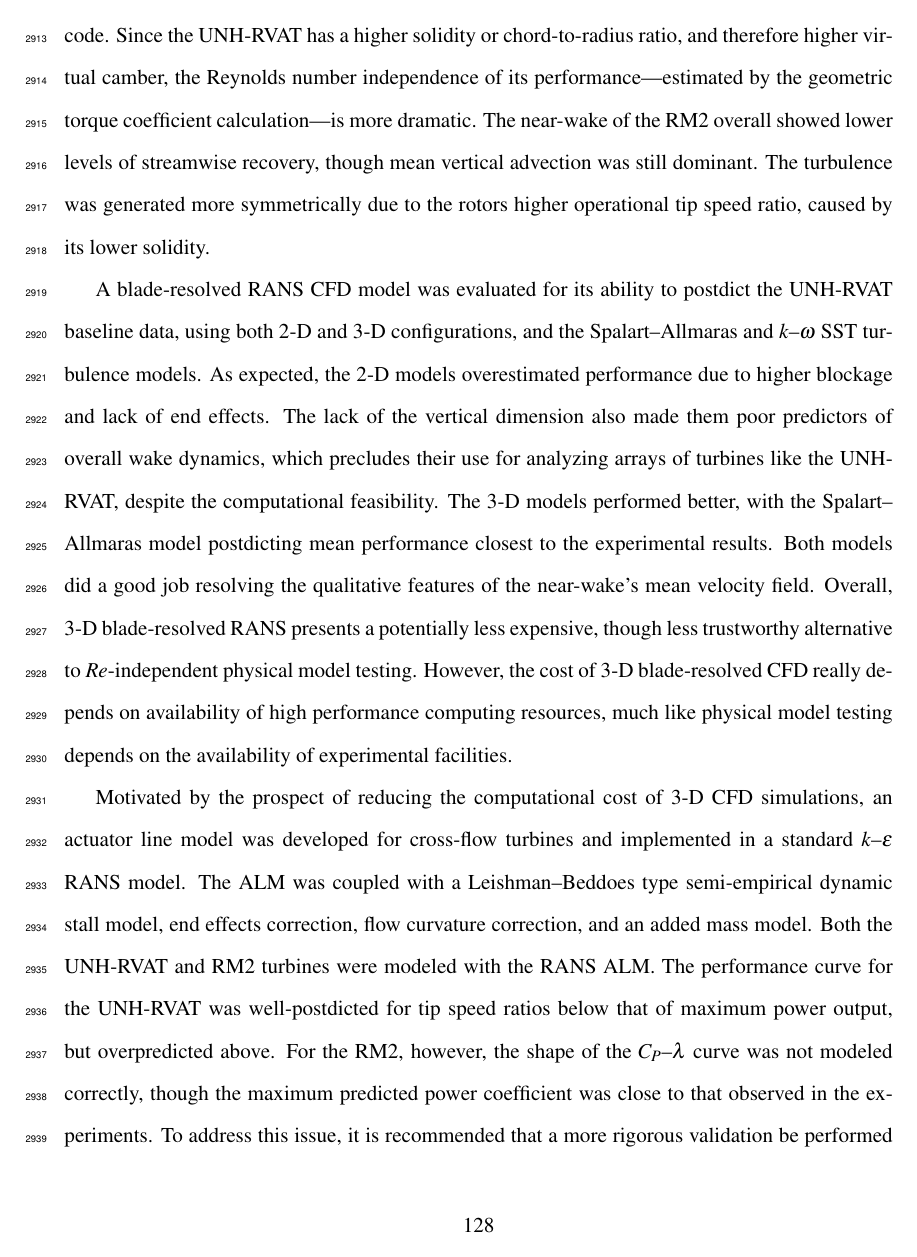
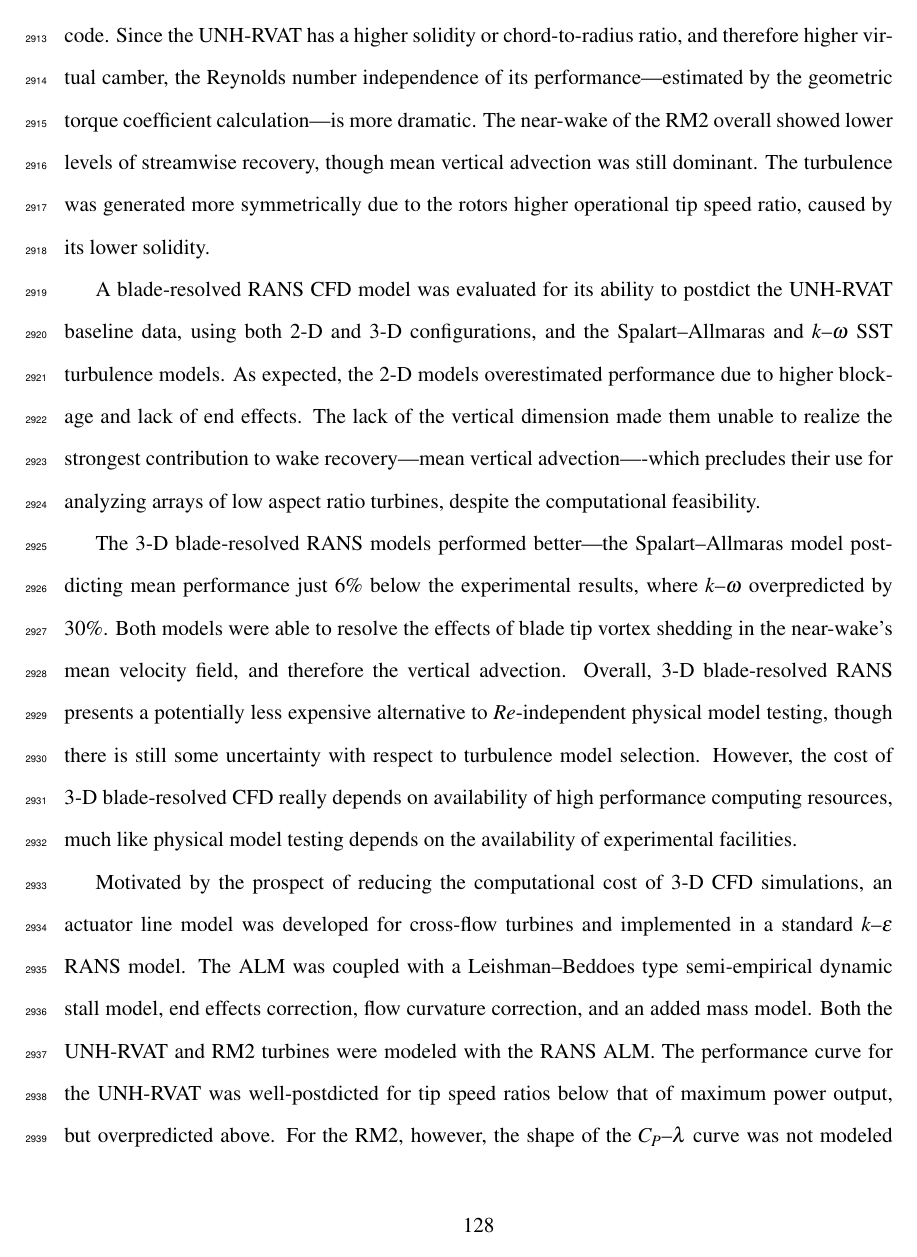
Before and after one commit to petebachant/PhD-thesis, a LaTeX thesis (thesis.tex, which reads chapters/conclusions.tex): page 148 of 171. Compiled offline with pdfLaTeX.

Commit message:
Strengthen BR CFD conclusions per Foster's comment

```diff
--- a/chapters/conclusions.tex
+++ b/chapters/conclusions.tex
@@ -40,17 +40,21 @@ A blade-resolved RANS CFD model was evaluated for its ability to postdict the
 UNH-RVAT baseline data, using both 2-D and 3-D configurations, and the
 Spalart--Allmaras and $k$--$\omega$ SST turbulence models. As expected, the 2-D
 models overestimated performance due to higher blockage and lack of end effects.
-The lack of the vertical dimension also made them poor predictors of overall
-wake dynamics, which precludes their use for analyzing arrays of turbines like
-the UNH-RVAT, despite the computational feasibility. The 3-D models performed
-better, with the Spalart--Allmaras model postdicting mean performance closest to
-the experimental results. Both models did a good job resolving the qualitative
-features of the near-wake's mean velocity field. Overall, 3-D blade-resolved
-RANS presents a potentially less expensive, though less trustworthy alternative
-to $Re$-independent physical model testing. However, the cost of 3-D
-blade-resolved CFD really depends on availability of high performance computing
-resources, much like physical model testing depends on the availability of
-experimental facilities.
+The lack of the vertical dimension made them unable to realize the strongest
+contribution to wake recovery---mean vertical advection----which precludes their
+use for analyzing arrays of low aspect ratio turbines, despite the computational
+feasibility.
+
+The 3-D blade-resolved RANS models performed better---the Spalart--Allmaras
+model postdicting mean performance just 6\% below the experimental results,
+where $k$--$\omega$ overpredicted by 30\%. Both models were able to resolve the
+effects of blade tip vortex shedding in the near-wake's mean velocity field, and
+therefore the vertical advection. Overall, 3-D blade-resolved RANS presents a
+potentially less expensive alternative to $Re$-independent physical model
+testing, though there is still some uncertainty with respect to turbulence model
+selection. However, the cost of 3-D blade-resolved CFD really depends on
+availability of high performance computing resources, much like physical model
+testing depends on the availability of experimental facilities.
 
 Motivated by the prospect of reducing the computational cost of 3-D CFD
 simulations, an actuator line model was developed for cross-flow turbines and
```
